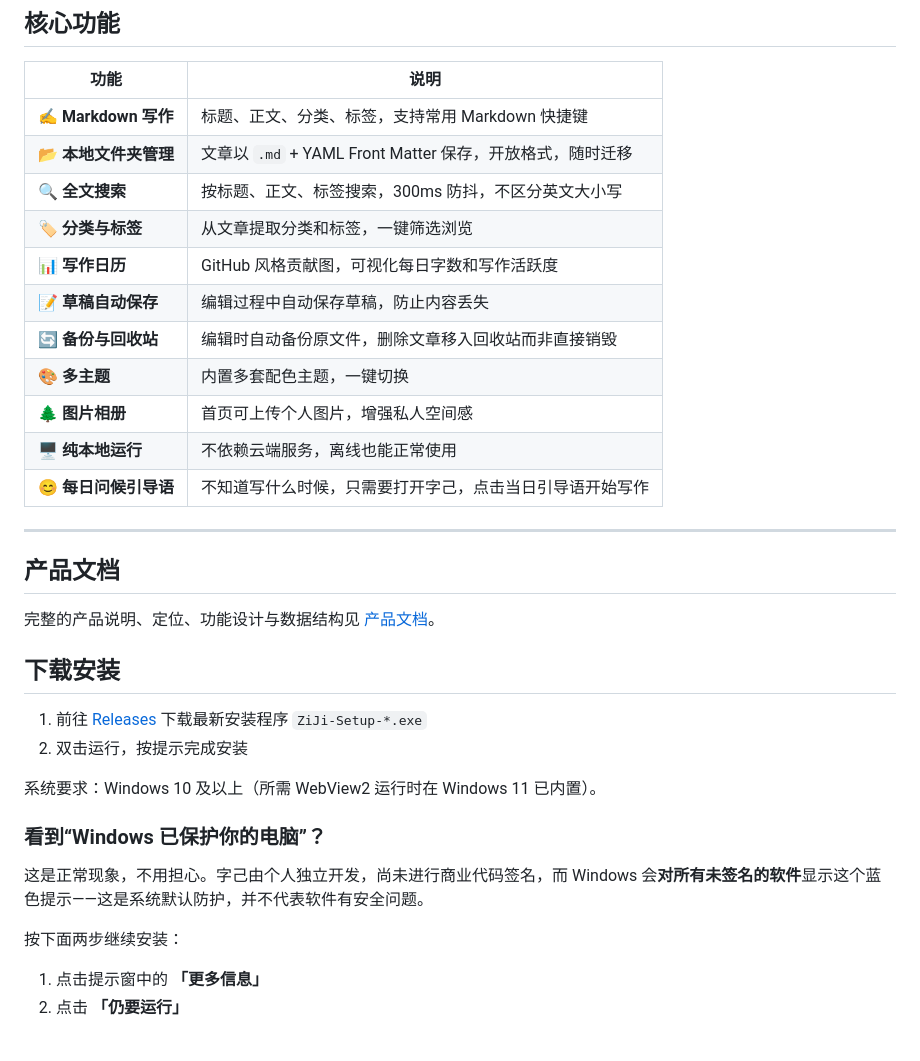
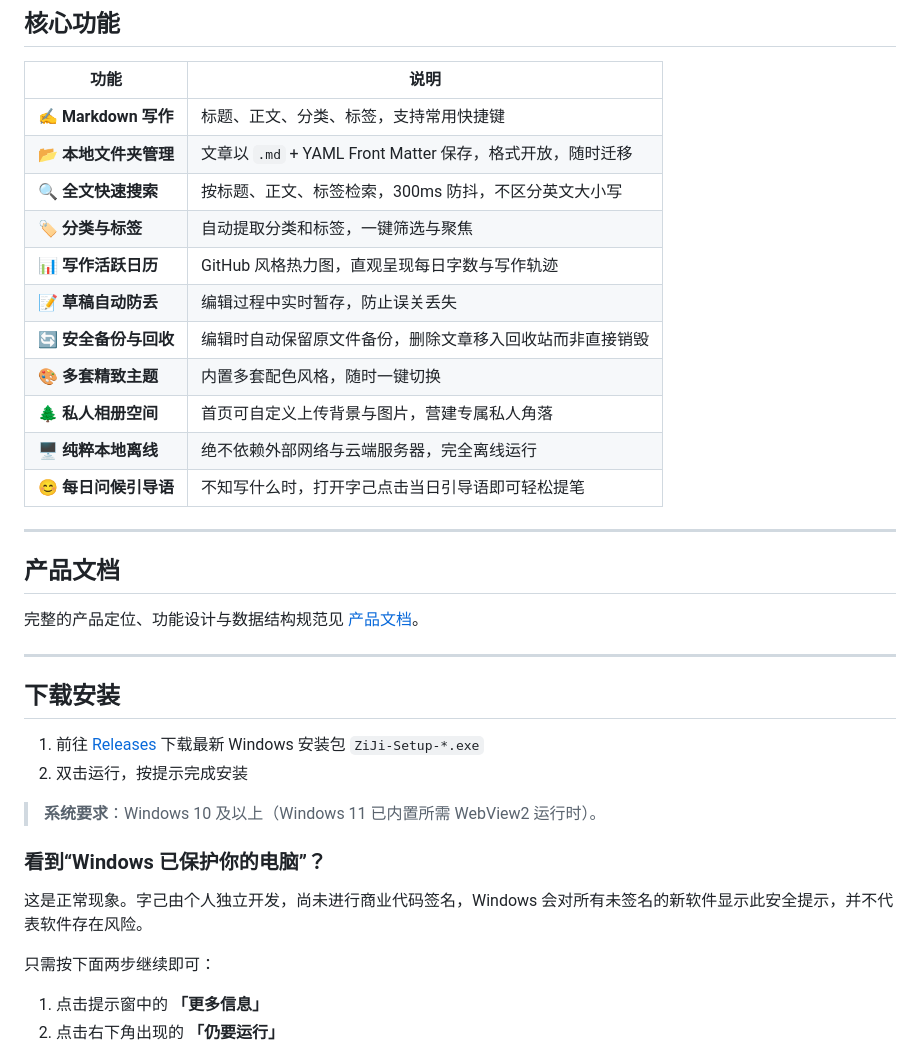
Before and after one commit to selfr7/ziji-releases, a Markdown page: README.md, the part around one of its changes. Drawn GitHub-style.

```diff
--- a/README.md
+++ b/README.md
@@ -37,39 +57,40 @@
 
 | 功能 | 说明 |
 |------|------|
-| ✍️ **Markdown 写作** | 标题、正文、分类、标签，支持常用 Markdown 快捷键 |
-| 📂 **本地文件夹管理** | 文章以 `.md` + YAML Front Matter 保存，开放格式，随时迁移 |
-| 🔍 **全文搜索** | 按标题、正文、标签搜索，300ms 防抖，不区分英文大小写 |
-| 🏷️ **分类与标签** | 从文章提取分类和标签，一键筛选浏览 |
-| 📊 **写作日历** | GitHub 风格贡献图，可视化每日字数和写作活跃度 |
-| 📝 **草稿自动保存** | 编辑过程中自动保存草稿，防止内容丢失 |
-| 🔄 **备份与回收站** | 编辑时自动备份原文件，删除文章移入回收站而非直接销毁 |
-| 🎨 **多主题** | 内置多套配色主题，一键切换 |
-| 🌲 **图片相册** | 首页可上传个人图片，增强私人空间感 |
-| 🖥️ **纯本地运行** | 不依赖云端服务，离线也能正常使用 |
-| 😊 **每日问候引导语**|不知道写什么时候，只需要打开字己，点击当日引导语开始写作|
-
+| ✍️ **Markdown 写作** | 标题、正文、分类、标签，支持常用快捷键 |
+| 📂 **本地文件夹管理** | 文章以 `.md` + YAML Front Matter 保存，格式开放，随时迁移 |
+| 🔍 **全文快速搜索** | 按标题、正文、标签检索，300ms 防抖，不区分英文大小写 |
+| 🏷️ **分类与标签** | 自动提取分类和标签，一键筛选与聚焦 |
+| 📊 **写作活跃日历** | GitHub 风格热力图，直观呈现每日字数与写作轨迹 |
+| 📝 **草稿自动防丢** | 编辑过程中实时暂存，防止误关丢失 |
+| 🔄 **安全备份与回收** | 编辑时自动保留原文件备份，删除文章移入回收站而非直接销毁 |
+| 🎨 **多套精致主题** | 内置多套配色风格，随时一键切换 |
+| 🌲 **私人相册空间** | 首页可自定义上传背景与图片，营建专属私人角落 |
+| 🖥️ **纯粹本地离线** | 绝不依赖外部网络与云端服务器，完全离线运行 |
+| 😊 **每日问候引导语** | 不知写什么时，打开字己点击当日引导语即可轻松提笔 |
 
 ---
+
 ## 产品文档
 
-完整的产品说明、定位、功能设计与数据结构见 [产品文档](产品文档.md)。
+完整的产品定位、功能设计与数据结构规范见 [产品文档](产品文档.md)。
+
+---
 
 ## 下载安装
 
-1. 前往 [Releases](https://github.com/selfr7/ziji-releases/releases) 下载最新安装程序 `ZiJi-Setup-*.exe`
+1. 前往 [Releases](https://github.com/selfr7/ziji-releases/releases) 下载最新 Windows 安装包 `ZiJi-Setup-*.exe`
 2. 双击运行，按提示完成安装
 
-系统要求：Windows 10 及以上（所需 WebView2 运行时在 Windows 11 已内置）。
+> **系统要求**：Windows 10 及以上（Windows 11 已内置所需 WebView2 运行时）。
 
 ### 看到“Windows 已保护你的电脑”？
 
-这是正常现象，不用担心。字己由个人独立开发，尚未进行商业代码签名，而 Windows 会**对所有未签名的软件**显示这个蓝色提示——这是系统默认防护，并不代表软件有安全问题。
+这是正常现象。字己由个人独立开发，尚未进行商业代码签名，Windows 会对所有未签名的新软件显示此安全提示，并不代表软件存在风险。
 
-按下面两步继续安装：
-
+只需按下面两步继续即可：
 1. 点击提示窗中的 **「更多信息」**
-2. 点击 **「仍要运行」**
+2. 点击右下角出现的 **「仍要运行」**
 
 <img src="docs/smartscreen-install.gif" alt="Windows SmartScreen 提示：点击「更多信息」→「仍要运行」" width="60%">
 
```
Also changed, not shown: other parts of README.md (+59 -46 lines).
